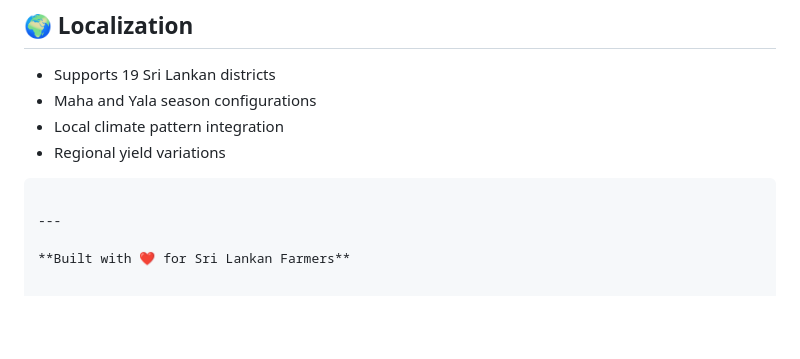
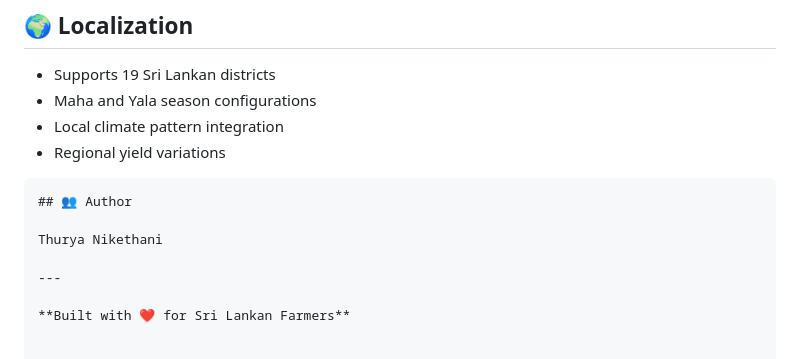
Before and after one commit to ThuryaNikethani/Paddy-Yield-Predictor-ML, a Markdown page: README.md, the part around the change. GitHub-like rendering; blank space fills up the shorter version.

Commit message:
Include author information in README
Add author section to README with name.

````diff
--- a/README.md
+++ b/README.md
@@ -293,6 +293,9 @@ This system combines:
 
 
 ```
+## 👥 Author
+
+Thurya Nikethani
 
 ---
 
````
